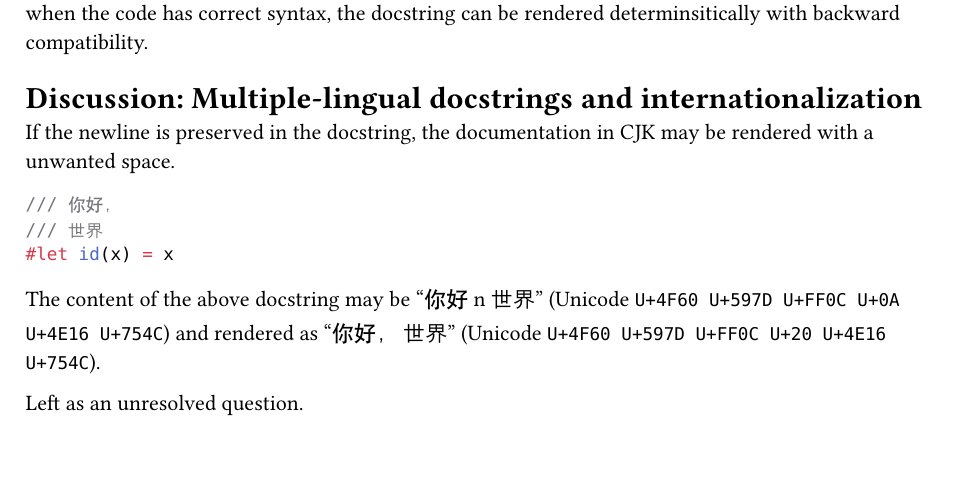
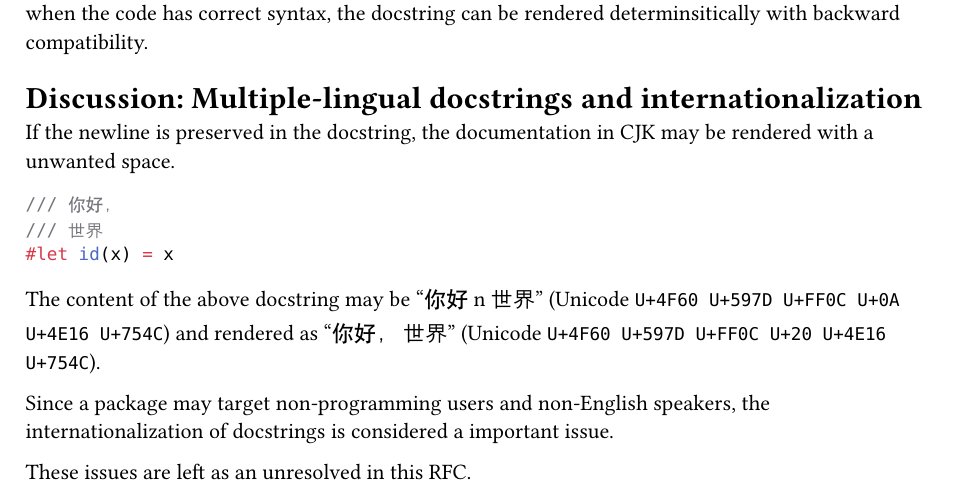
Before and after one commit to typst-community/rfcs, a Typst document (rfcs/0006-doctring-syntax.typ): part of page 9 of 9, cut so that both start at the same text, the shorter picture padded with empty space. Compiled offline with Typst 0.15.

Commit message:
noting unresolved issues

```diff
--- a/rfcs/0006-doctring-syntax.typ
+++ b/rfcs/0006-doctring-syntax.typ
@@ -473,4 +473,6 @@ If the newline is preserved in the docstring, the documentation in CJK may be re
 
 The content of the above docstring may be "你好\n世界" (Unicode `U+4F60 U+597D U+FF0C U+0A U+4E16 U+754C`) and rendered as "你好， 世界" (Unicode `U+4F60 U+597D U+FF0C U+20 U+4E16 U+754C`).
 
-Left as an unresolved question.
+Since a package may target non-programming users and non-English speakers, the internationalization of docstrings is considered a important issue.
+
+These issues are left as an unresolved in this RFC.
```
